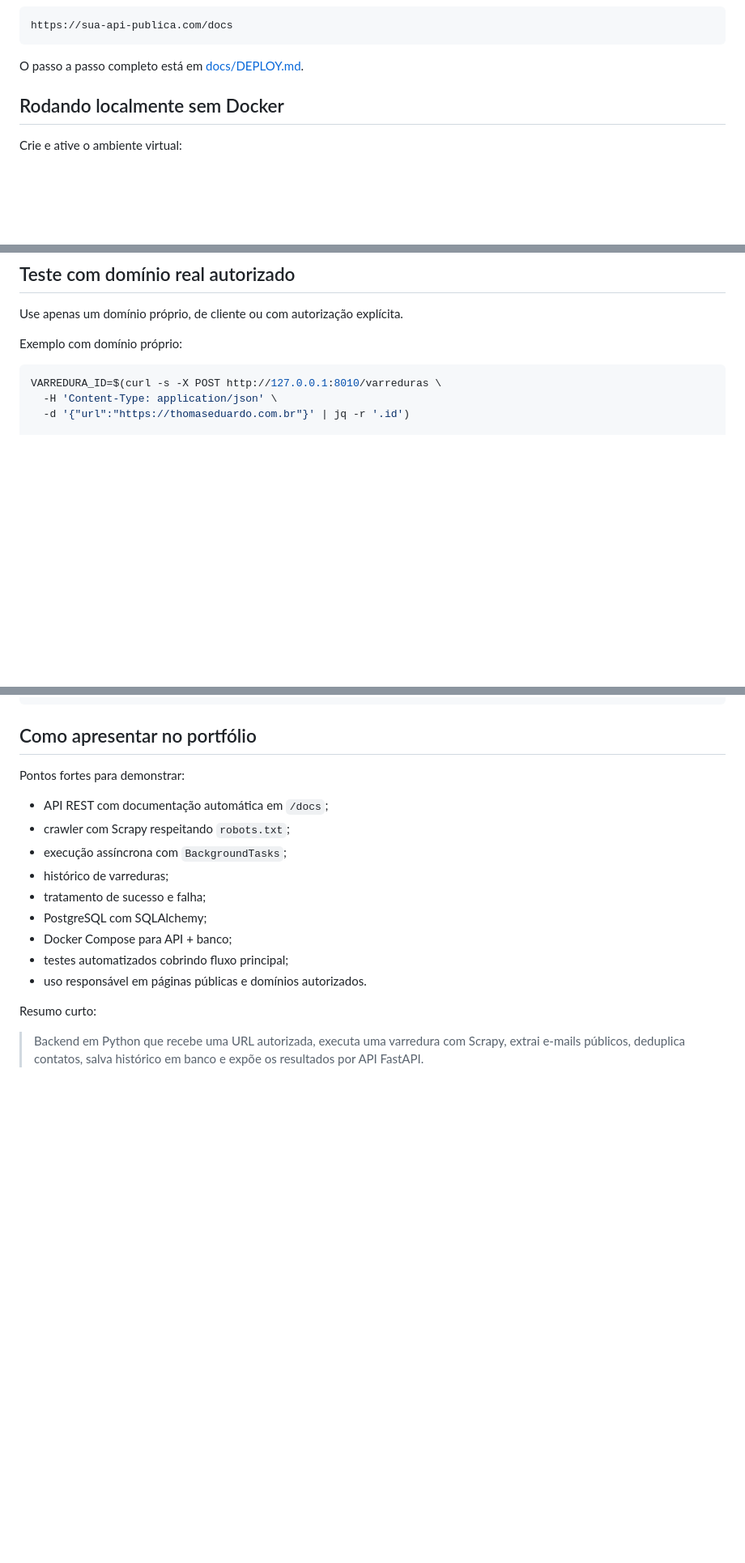
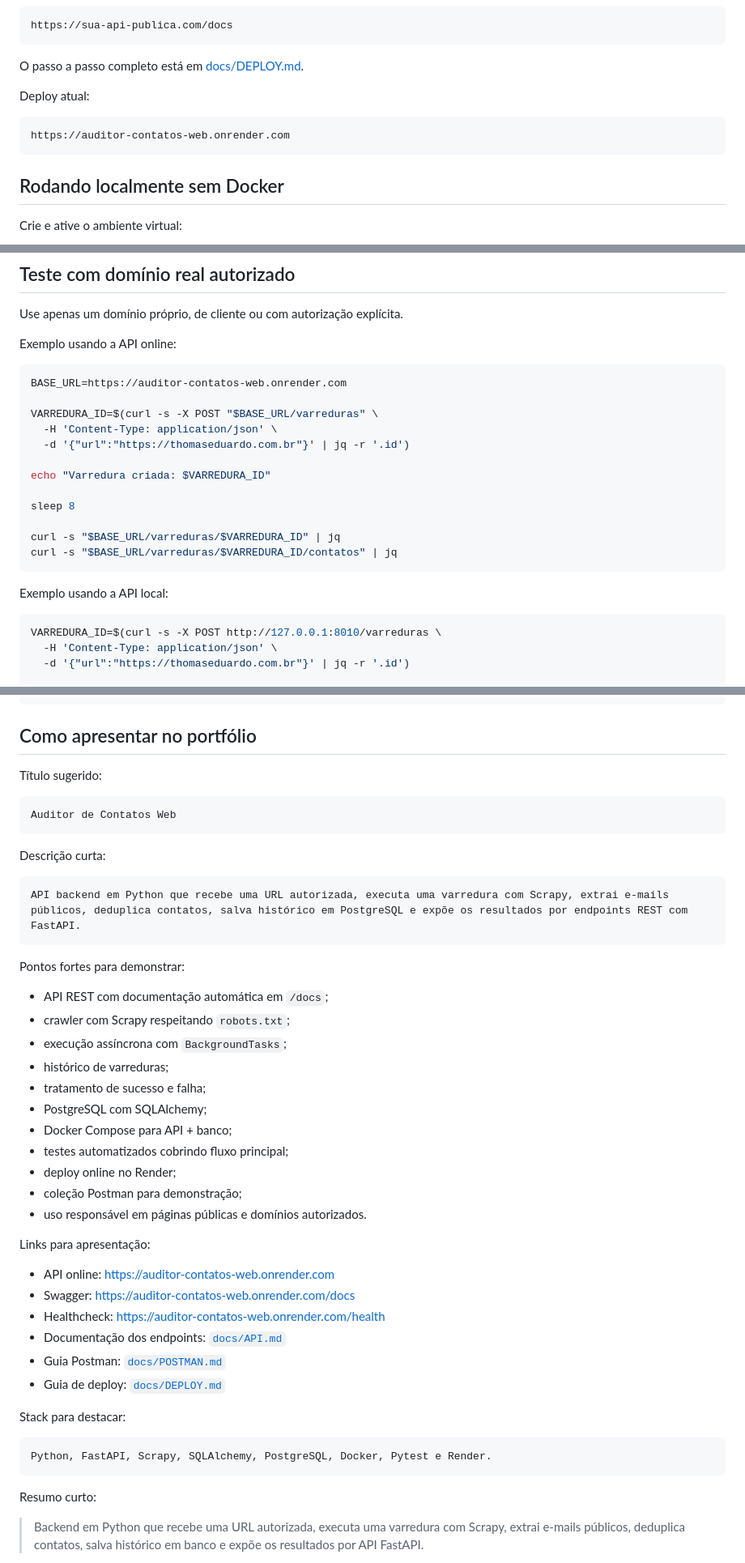
Before and after one commit to devthomaseduardo/auditor-contatos-web, a Markdown page: README.md, 3 parts joined by grey strips. Shown at 81% size. GitHub-like rendering; blank space fills up the shorter version.

Commit message:
docs: atualiza readme com demo online

````diff
--- a/README.md
+++ b/README.md
@@ -148,6 +160,12 @@ https://sua-api-publica.com/docs
 ```
 
 O passo a passo completo está em [docs/DEPLOY.md](docs/DEPLOY.md).
+
+Deploy atual:
+
+```text
+https://auditor-contatos-web.onrender.com
+```
 
 ## Rodando localmente sem Docker
 
@@ -306,7 +324,24 @@ Esse teste comprova que falhas não ficam silenciosas: a varredura termina com `
 
 Use apenas um domínio próprio, de cliente ou com autorização explícita.
 
-Exemplo com domínio próprio:
+Exemplo usando a API online:
+
+```bash
+BASE_URL=https://auditor-contatos-web.onrender.com
+
+VARREDURA_ID=$(curl -s -X POST "$BASE_URL/varreduras" \
+  -H 'Content-Type: application/json' \
+  -d '{"url":"https://thomaseduardo.com.br"}' | jq -r '.id')
+
+echo "Varredura criada: $VARREDURA_ID"
+
+sleep 8
+
+curl -s "$BASE_URL/varreduras/$VARREDURA_ID" | jq
+curl -s "$BASE_URL/varreduras/$VARREDURA_ID/contatos" | jq
+```
+
+Exemplo usando a API local:
 
 ```bash
 VARREDURA_ID=$(curl -s -X POST http://127.0.0.1:8010/varreduras \
@@ -471,6 +506,18 @@ requirements.txt
 
 ## Como apresentar no portfólio
 
+Título sugerido:
+
+```text
+Auditor de Contatos Web
+```
+
+Descrição curta:
+
+```text
+API backend em Python que recebe uma URL autorizada, executa uma varredura com Scrapy, extrai e-mails públicos, deduplica contatos, salva histórico em PostgreSQL e expõe os resultados por endpoints REST com FastAPI.
+```
+
 Pontos fortes para demonstrar:
 
 - API REST com documentação automática em `/docs`;
@@ -481,7 +528,24 @@ Pontos fortes para demonstrar:
 - PostgreSQL com SQLAlchemy;
 - Docker Compose para API + banco;
 - testes automatizados cobrindo fluxo principal;
+- deploy online no Render;
+- coleção Postman para demonstração;
 - uso responsável em páginas públicas e domínios autorizados.
+
+Links para apresentação:
+
+- API online: <https://auditor-contatos-web.onrender.com>
+- Swagger: <https://auditor-contatos-web.onrender.com/docs>
+- Healthcheck: <https://auditor-contatos-web.onrender.com/health>
+- Documentação dos endpoints: [`docs/API.md`](docs/API.md)
+- Guia Postman: [`docs/POSTMAN.md`](docs/POSTMAN.md)
+- Guia de deploy: [`docs/DEPLOY.md`](docs/DEPLOY.md)
+
+Stack para destacar:
+
+```text
+Python, FastAPI, Scrapy, SQLAlchemy, PostgreSQL, Docker, Pytest e Render.
+```
 
 Resumo curto:
 
````
Also changed, not shown: other parts of README.md (+12 -0 lines).
